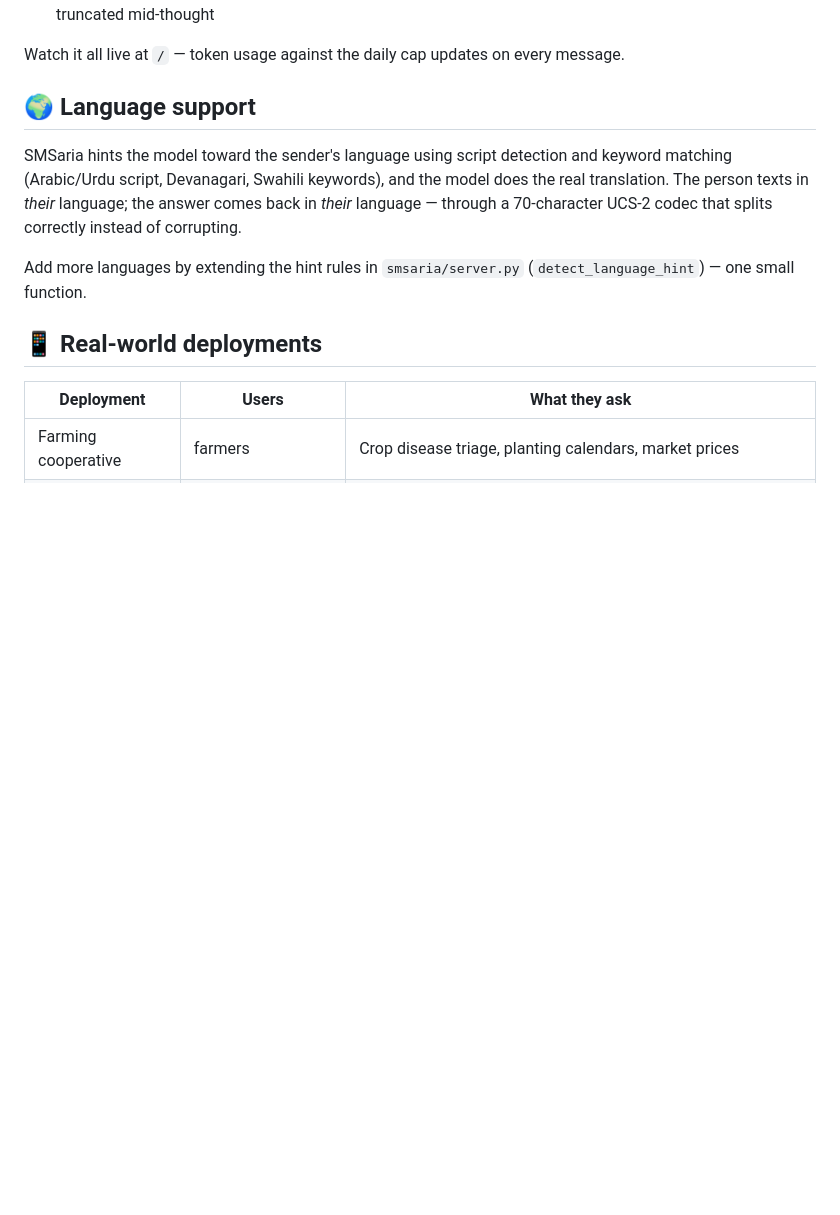
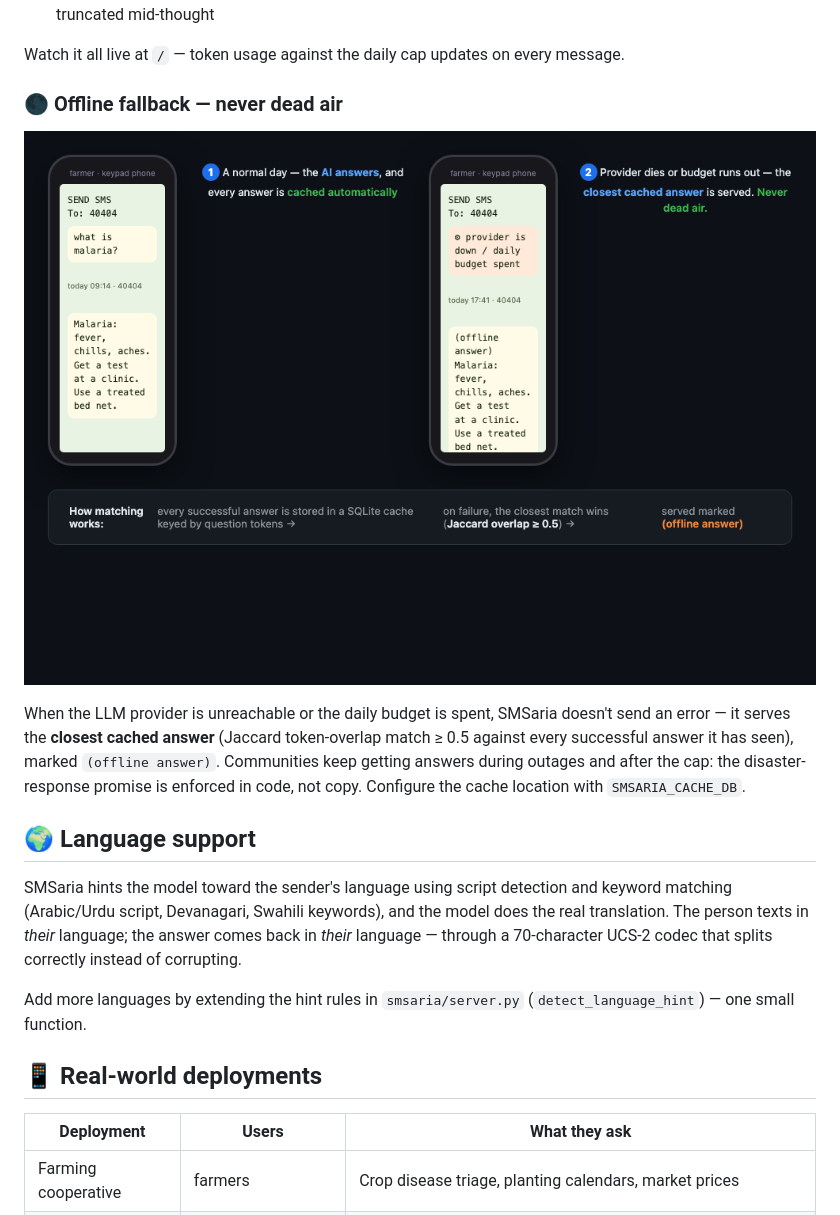
Before and after one commit to Awaisdev01/smsaria, a Markdown page: README.md, the part around one of its changes. Drawn GitHub-style; pictures changed too: assets/offline-fallback.png (added); blank space fills up the shorter version.

```diff
--- a/README.md
+++ b/README.md
@@ -197,6 +217,17 @@ API budget. SMSaria enforces limits **before** the AI is called:
 
 Watch it all live at `/` — token usage against the daily cap updates on
 every message.
+
+### 🌑 Offline fallback — never dead air
+
+![Offline fallback: answer cached on a normal day, then served marked (offline answer) when the provider is down or the budget is spent](assets/offline-fallback.png)
+
+When the LLM provider is unreachable or the daily budget is spent, SMSaria
+doesn't send an error — it serves the **closest cached answer** (Jaccard
+token-overlap match ≥ 0.5 against every successful answer it has seen),
+marked `(offline answer)`. Communities keep getting answers during outages
+and after the cap: the disaster-response promise is enforced in code, not
+copy. Configure the cache location with `SMSARIA_CACHE_DB`.
 
 ## 🌍 Language support
 
```
Also changed, not shown: other parts of README.md (+21 -1 lines), assets/architecture.png (added), assets/dashboard.png, assets/hero.png (added), assets/walkthrough-sms.png, assets/walkthrough-ussd.png, 2 other files.
